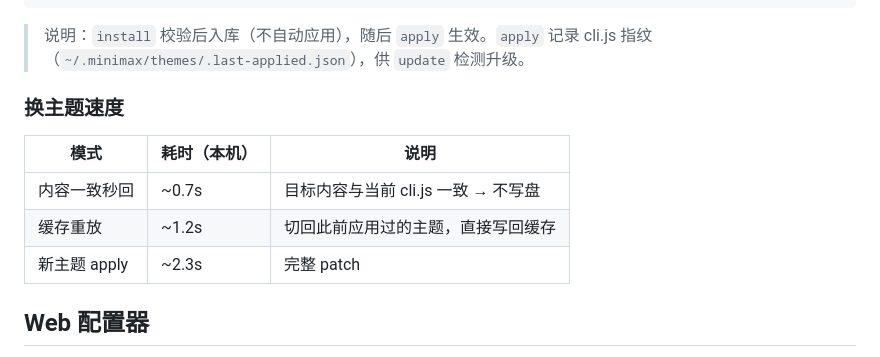
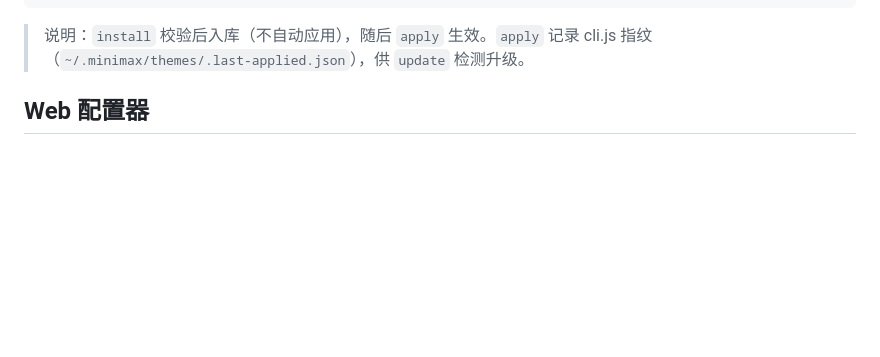
Before and after one commit to wufufu770/mcode-theme, a Markdown page: README.md, the part around the change. Drawn GitHub-style; blank space fills up the shorter version.

Commit message:
docs: README 精简（移除性能数据）

```diff
--- a/README.md
+++ b/README.md
@@ -39,14 +39,6 @@ mcode-theme web                # Web 可视化配置器 → http://localhost:859
 
 > 说明：`install` 校验后入库（不自动应用），随后 `apply` 生效。`apply` 记录
 > cli.js 指纹（`~/.minimax/themes/.last-applied.json`），供 `update` 检测升级。
-
-### 换主题速度
-
-| 模式 | 耗时（本机） | 说明 |
-|---|---|---|
-| 内容一致秒回 | ~0.7s | 目标内容与当前 cli.js 一致 → 不写盘 |
-| 缓存重放 | ~1.2s | 切回此前应用过的主题，直接写回缓存 |
-| 新主题 apply | ~2.3s | 完整 patch |
 
 ## Web 配置器
 
```
